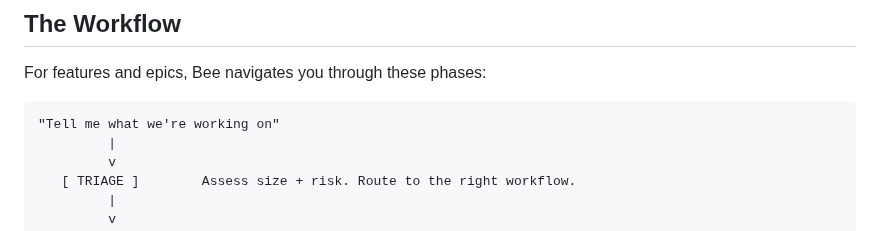
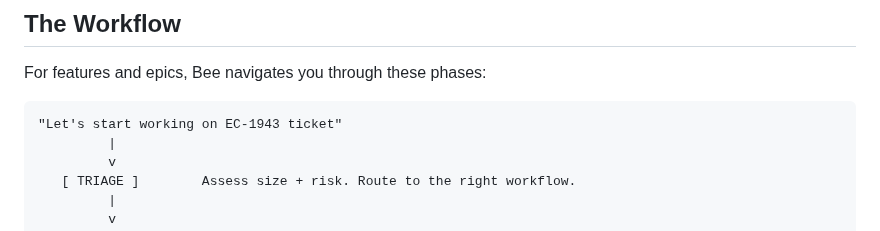
Before and after one commit to incubyte/claude-plugins, a Markdown page: bee/README.md, the part around the change. Drawn GitHub-style.

Commit message:
Update workflow prompt in README to specify starting an example ticket

````diff
--- a/bee/README.md
+++ b/bee/README.md
@@ -17,7 +17,7 @@ Bee doesn't enforce process — it suggests. The developer always has final say.
 For features and epics, Bee navigates you through these phases:
 
 ```
-"Tell me what we're working on"
+"Let's start working on EC-1943 ticket"
          |
          v
    [ TRIAGE ]        Assess size + risk. Route to the right workflow.
````
